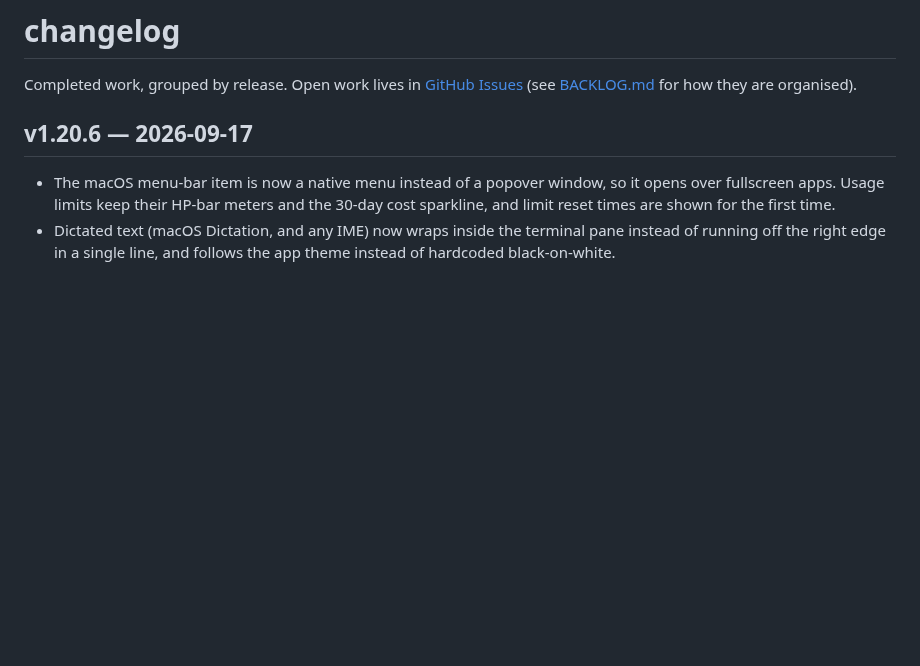
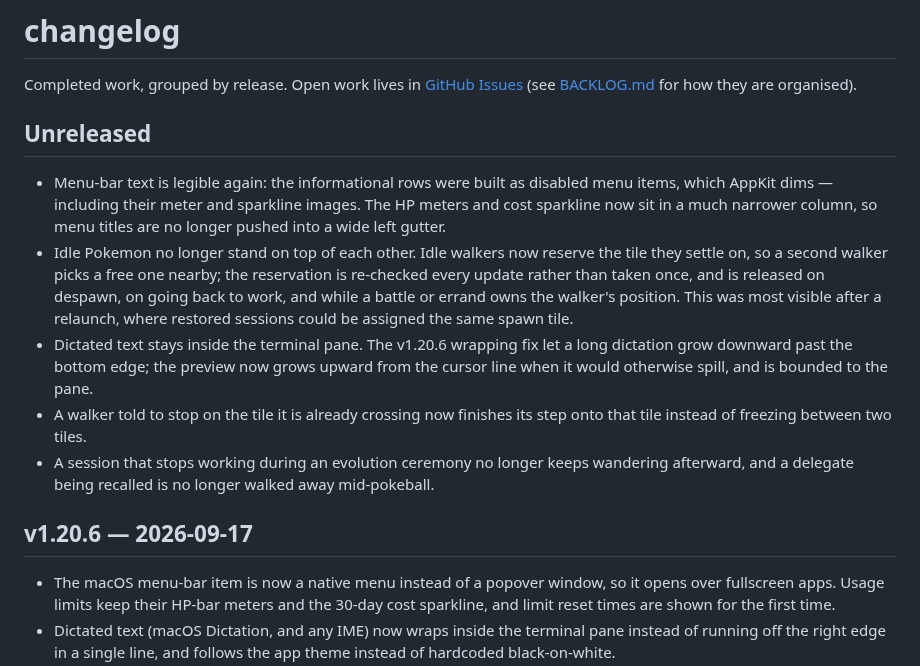
Before and after one commit to mavericksxx/pokemon-harness, a Markdown page: CHANGELOG.md, the part around the change. Drawn GitHub-style; blank space fills up the shorter version.

Commit message:
Changelog: menu-bar legibility, idle-tile reservations, dictation containment
Claude-Session: https://claude.ai/code/session_01SjeQbbXEkfmwCKPnAUDxKc

```diff
--- a/CHANGELOG.md
+++ b/CHANGELOG.md
@@ -1,6 +1,14 @@
 # changelog
 
 Completed work, grouped by release. Open work lives in [GitHub Issues](https://github.com/mavericksxx/pokemon-harness/issues) (see [BACKLOG.md](BACKLOG.md) for how they are organised).
+
+## Unreleased
+
+- Menu-bar text is legible again: the informational rows were built as disabled menu items, which AppKit dims — including their meter and sparkline images. The HP meters and cost sparkline now sit in a much narrower column, so menu titles are no longer pushed into a wide left gutter.
+- Idle Pokemon no longer stand on top of each other. Idle walkers now reserve the tile they settle on, so a second walker picks a free one nearby; the reservation is re-checked every update rather than taken once, and is released on despawn, on going back to work, and while a battle or errand owns the walker's position. This was most visible after a relaunch, where restored sessions could be assigned the same spawn tile.
+- Dictated text stays inside the terminal pane. The v1.20.6 wrapping fix let a long dictation grow downward past the bottom edge; the preview now grows upward from the cursor line when it would otherwise spill, and is bounded to the pane.
+- A walker told to stop on the tile it is already crossing now finishes its step onto that tile instead of freezing between two tiles.
+- A session that stops working during an evolution ceremony no longer keeps wandering afterward, and a delegate being recalled is no longer walked away mid-pokeball.
 
 ## v1.20.6 — 2026-09-17
 
```
